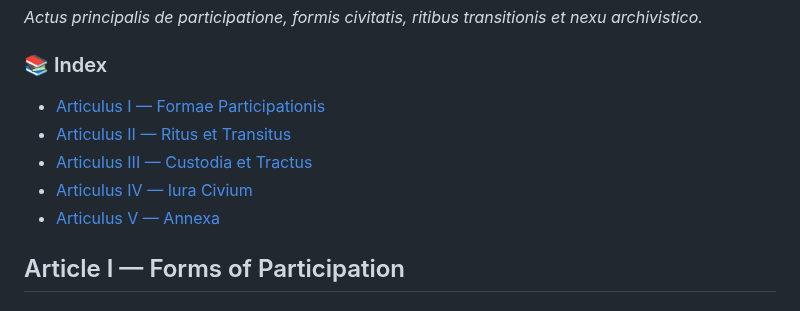
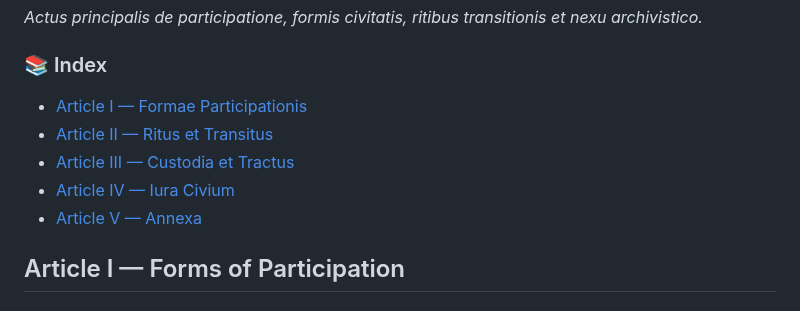
Before and after one commit to Imperium-Silentii/acta, a Markdown page: codex_acts/on_en.md, the part around the change. Drawn GitHub-style.

```diff
--- a/codex_acts/on_en.md
+++ b/codex_acts/on_en.md
@@ -1901,11 +1901,11 @@ _Actus principalis de participatione, formis civitatis, ritibus transitionis et
 ### 📚 Index
 <span id="index-articulorum-liber-ii"></span>
 
-- [Articulus I — Formae Participationis](#articulus-i-formae-participationis)
-- [Articulus II — Ritus et Transitus](#articulus-ii-ritus-et-transitus)
-- [Articulus III — Custodia et Tractus](#articulus-iii-custodia-et-tractus)
-- [Articulus IV — Iura Civium](#articulus-iv-iura-civium)
-- [Articulus V — Annexa](#articulus-v-annexa)
+- [Article I — Formae Participationis](#articulus-i-formae-participationis)
+- [Article II — Ritus et Transitus](#articulus-ii-ritus-et-transitus)
+- [Article III — Custodia et Tractus](#articulus-iii-custodia-et-tractus)
+- [Article IV — Iura Civium](#articulus-iv-iura-civium)
+- [Article V — Annexa](#articulus-v-annexa)
 
 ## Article I — Forms of Participation
 <span id="article-i-forms-of-participation"></span>
```
